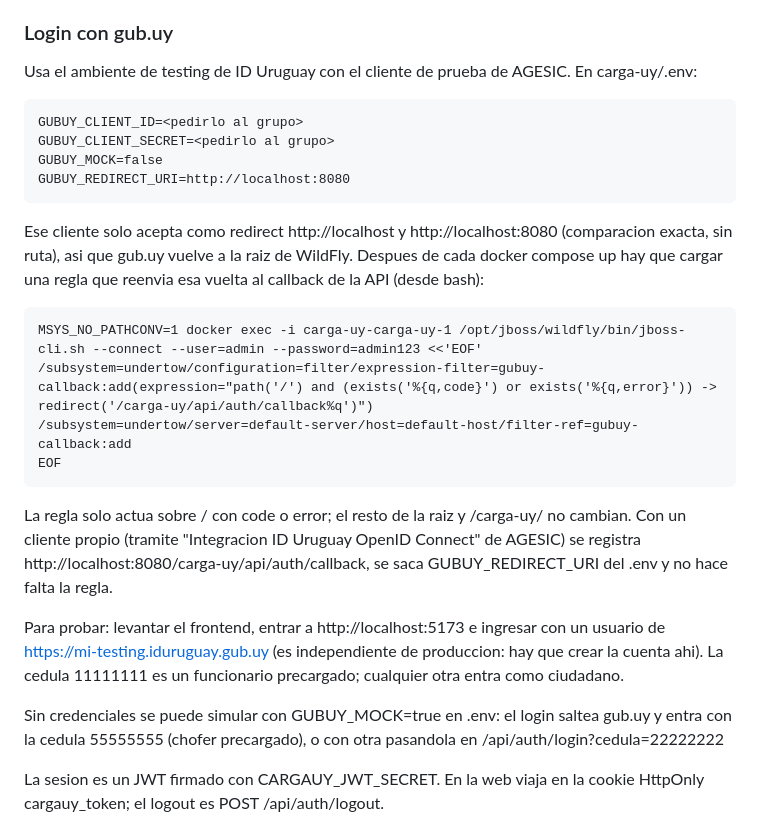
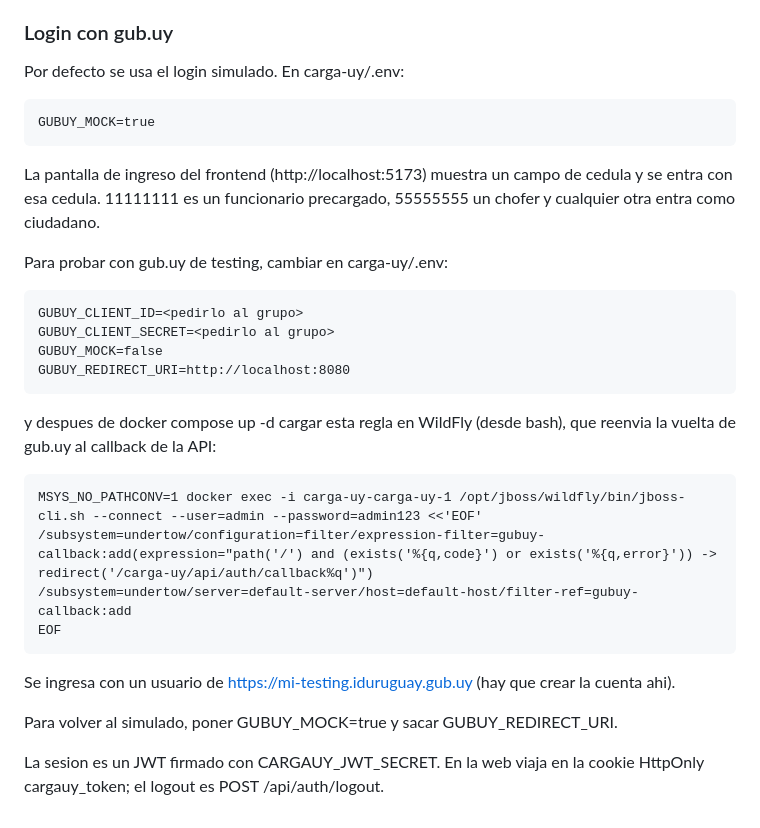
Before and after one commit to LucasLazogue/TSE-carga-uy, a Markdown page: README.md, the part around the change. Rendered like a GitHub page.

Commit message:
docs: login simulado y con gub.uy en el readme

```diff
--- a/README.md
+++ b/README.md
@@ -21,33 +21,32 @@ API REST:
 - http://localhost:8080/carga-uy/api/permisos
 
 ### Login con gub.uy
-Usa el ambiente de testing de ID Uruguay con el cliente de prueba de AGESIC. En carga-uy/.env:
+Por defecto se usa el login simulado. En carga-uy/.env:
+
+    GUBUY_MOCK=true
+
+La pantalla de ingreso del frontend (http://localhost:5173) muestra un campo de cedula y se entra
+con esa cedula. 11111111 es un funcionario precargado, 55555555 un chofer y cualquier otra entra
+como ciudadano.
+
+Para probar con gub.uy de testing, cambiar en carga-uy/.env:
 
     GUBUY_CLIENT_ID=<pedirlo al grupo>
     GUBUY_CLIENT_SECRET=<pedirlo al grupo>
     GUBUY_MOCK=false
     GUBUY_REDIRECT_URI=http://localhost:8080
 
-Ese cliente solo acepta como redirect http://localhost y http://localhost:8080 (comparacion
-exacta, sin ruta), asi que gub.uy vuelve a la raiz de WildFly. Despues de cada docker compose up
-hay que cargar una regla que reenvia esa vuelta al callback de la API (desde bash):
+y despues de docker compose up -d cargar esta regla en WildFly (desde bash), que reenvia la vuelta
+de gub.uy al callback de la API:
 
     MSYS_NO_PATHCONV=1 docker exec -i carga-uy-carga-uy-1 /opt/jboss/wildfly/bin/jboss-cli.sh --connect --user=admin --password=admin123 <<'EOF'
     /subsystem=undertow/configuration=filter/expression-filter=gubuy-callback:add(expression="path('/') and (exists('%{q,code}') or exists('%{q,error}')) -> redirect('/carga-uy/api/auth/callback%q')")
     /subsystem=undertow/server=default-server/host=default-host/filter-ref=gubuy-callback:add
     EOF
 
-La regla solo actua sobre / con code o error; el resto de la raiz y /carga-uy/ no cambian. Con un
-cliente propio (tramite "Integracion ID Uruguay OpenID Connect" de AGESIC) se registra
-http://localhost:8080/carga-uy/api/auth/callback, se saca GUBUY_REDIRECT_URI del .env y no hace
-falta la regla.
+Se ingresa con un usuario de https://mi-testing.iduruguay.gub.uy (hay que crear la cuenta ahi).
 
-Para probar: levantar el frontend, entrar a http://localhost:5173 e ingresar con un usuario de
-https://mi-testing.iduruguay.gub.uy (es independiente de produccion: hay que crear la cuenta ahi).
-La cedula 11111111 es un funcionario precargado; cualquier otra entra como ciudadano.
-
-Sin credenciales se puede simular con GUBUY_MOCK=true en .env: el login saltea gub.uy y entra
-con la cedula 55555555 (chofer precargado), o con otra pasandola en /api/auth/login?cedula=22222222
+Para volver al simulado, poner GUBUY_MOCK=true y sacar GUBUY_REDIRECT_URI.
 
 La sesion es un JWT firmado con CARGAUY_JWT_SECRET. En la web viaja en la cookie HttpOnly
 cargauy_token; el logout es POST /api/auth/logout.
```
